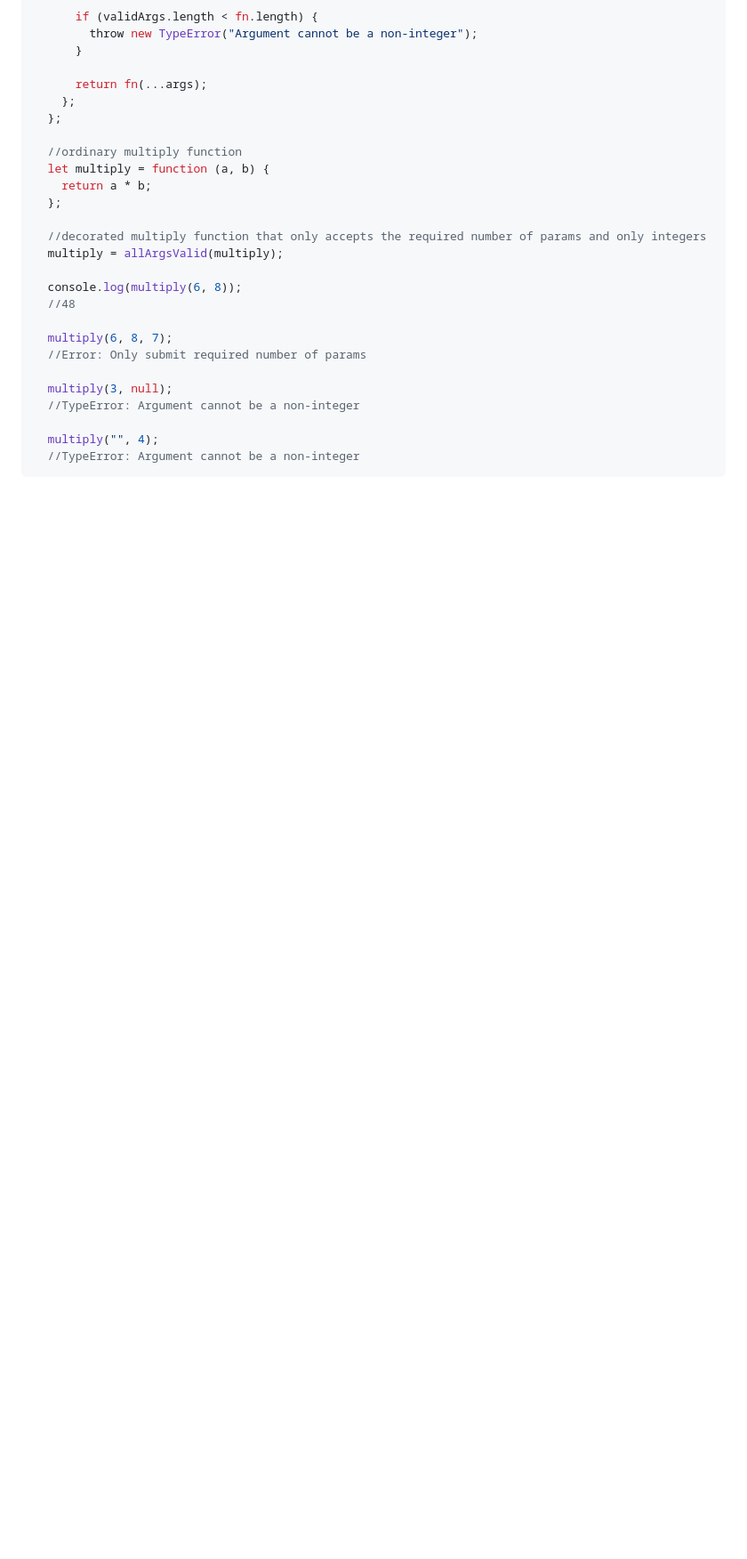
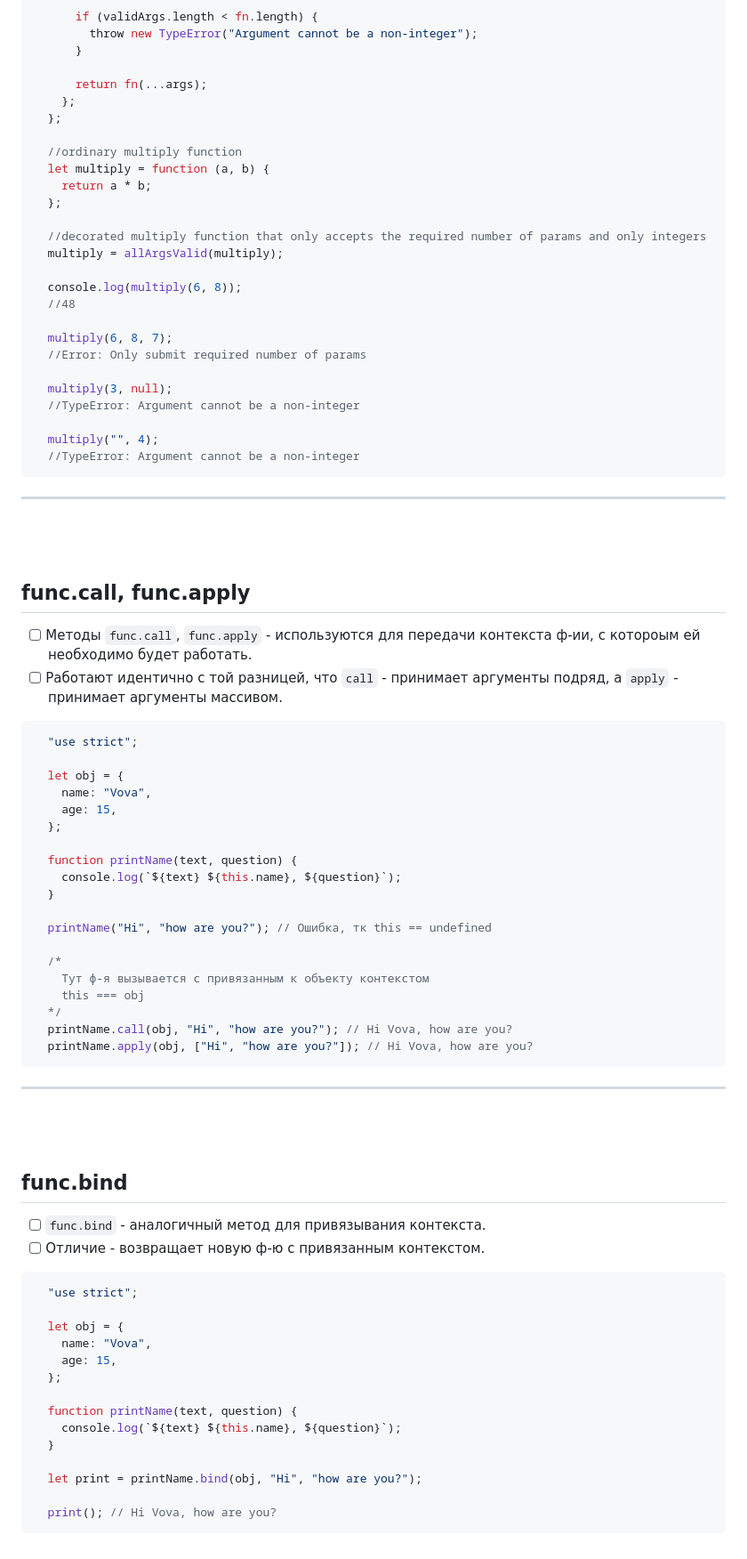
Before and after one commit to acidshotgun/learn-js-vanilla, a Markdown page: LearnJS_6/6.9 Декораторы и переадресация вызова/README.md, the part around the change. Shown: that part at 89% size. Drawn GitHub-style; blank space fills up the shorter version.

````diff
--- a/LearnJS_6/6.9 Декораторы и переадресация вызова/README.md
+++ b/LearnJS_6/6.9 Декораторы и переадресация вызова/README.md
@@ -106,3 +106,60 @@
   multiply("", 4);
   //TypeError: Argument cannot be a non-integer
 ```
+
+<hr>
+<br>
+<br>
+
+<h2>func.call, func.apply</h2>
+
+- [ ] Методы `func.call`, `func.apply` - используются для передачи контекста ф-ии, с котороым ей необходимо будет работать.
+- [ ] Работают идентично с той разницей, что `call` - принимает аргументы подряд, а `apply` - принимает аргументы массивом.
+
+```javascript
+  "use strict";
+
+  let obj = {
+    name: "Vova",
+    age: 15,
+  };
+
+  function printName(text, question) {
+    console.log(`${text} ${this.name}, ${question}`);
+  }
+
+  printName("Hi", "how are you?"); // Ошибка, тк this == undefined
+
+  /*
+    Тут ф-я вызывается с привязанным к объекту контекстом
+    this === obj
+  */
+  printName.call(obj, "Hi", "how are you?"); // Hi Vova, how are you?
+  printName.apply(obj, ["Hi", "how are you?"]); // Hi Vova, how are you?
+```
+
+<hr>
+<br>
+<br>
+
+<h2>func.bind</h2>
+
+- [ ] `func.bind` - аналогичный метод для привязывания контекста.
+- [ ] Отличие - возвращает новую ф-ю с привязанным контекстом.
+
+```javascript
+  "use strict";
+
+  let obj = {
+    name: "Vova",
+    age: 15,
+  };
+
+  function printName(text, question) {
+    console.log(`${text} ${this.name}, ${question}`);
+  }
+
+  let print = printName.bind(obj, "Hi", "how are you?");
+
+  print(); // Hi Vova, how are you?
+```
````
